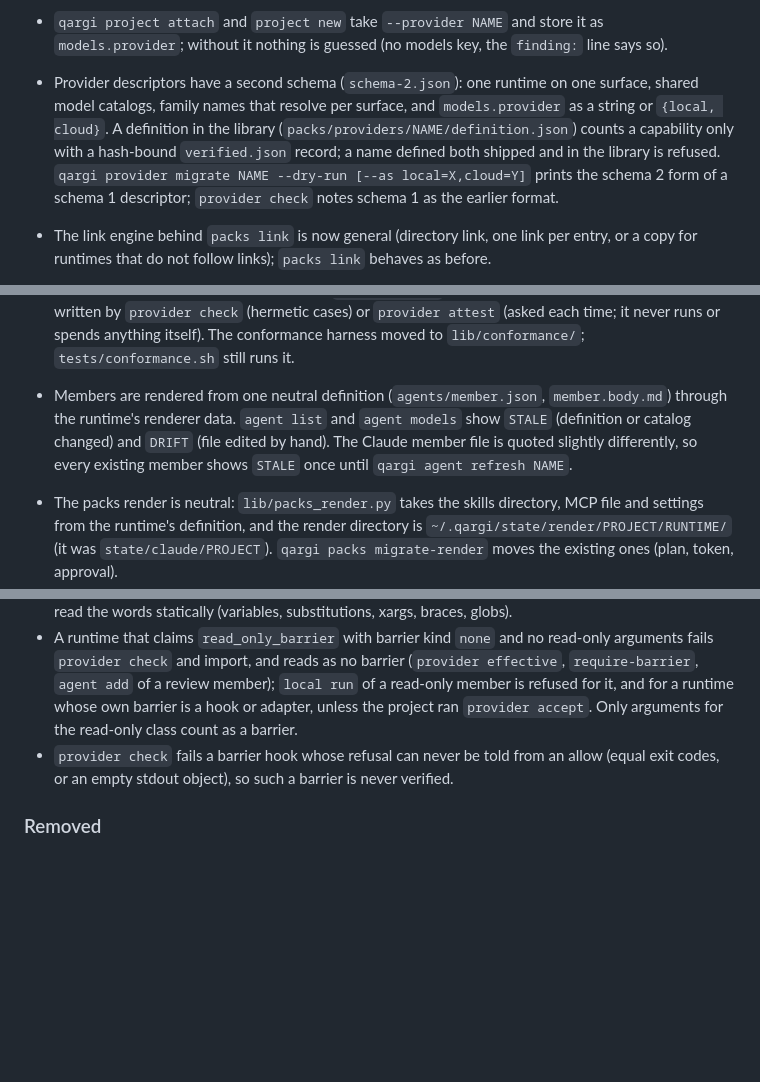
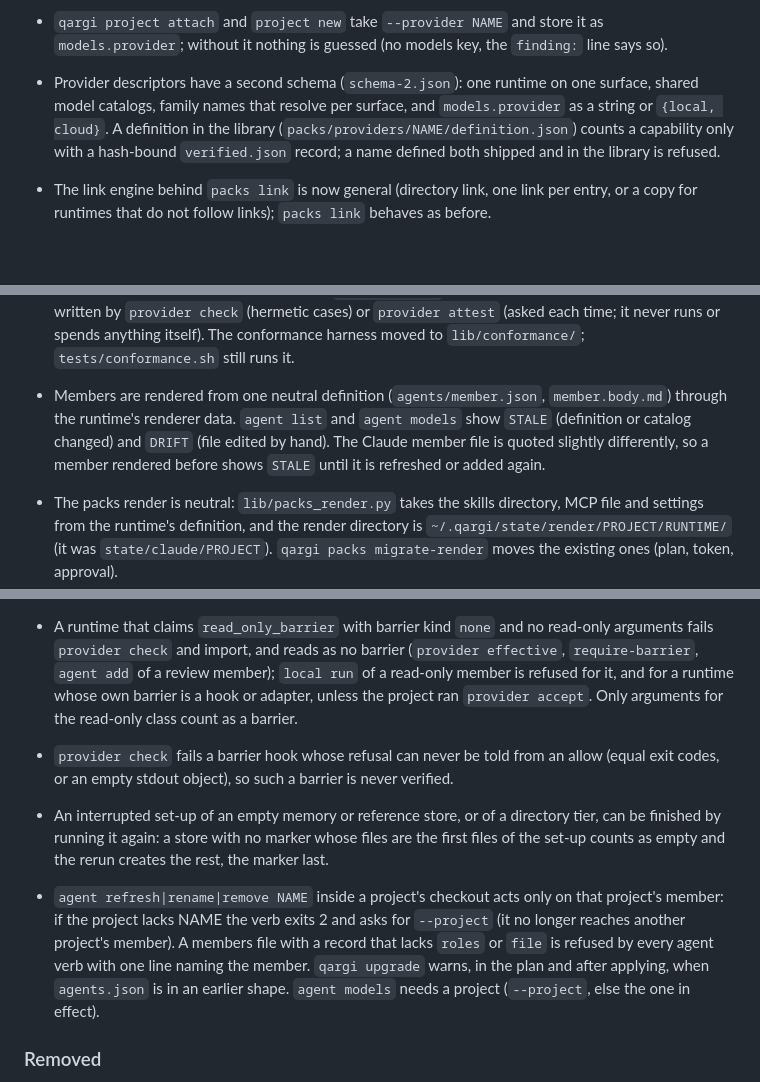
Before and after one commit to rett/qargi, a Markdown page: CHANGELOG.md, 3 parts joined by grey strips. Rendered like a GitHub page; blank space fills up the shorter version.

Commit message:
Changelog: resumable store set-up, project-scoped member verbs, upgrade warning; drop the entries for removed things

```diff
--- a/CHANGELOG.md
+++ b/CHANGELOG.md
@@ -21,7 +21,7 @@ follows [Semantic Versioning](https://semver.org/spec/v2.0.0.html).
 
 - `qargi project attach` and `project new` take `--provider NAME` and store it as `models.provider`; without it nothing is guessed (no models key, the `finding:` line says so).
 
-- Provider descriptors have a second schema (`schema-2.json`): one runtime on one surface, shared model catalogs, family names that resolve per surface, and `models.provider` as a string or `{local, cloud}`. A definition in the library (`packs/providers/NAME/definition.json`) counts a capability only with a hash-bound `verified.json` record; a name defined both shipped and in the library is refused. `qargi provider migrate NAME --dry-run [--as local=X,cloud=Y]` prints the schema 2 form of a schema 1 descriptor; `provider check` notes schema 1 as the earlier format.
+- Provider descriptors have a second schema (`schema-2.json`): one runtime on one surface, shared model catalogs, family names that resolve per surface, and `models.provider` as a string or `{local, cloud}`. A definition in the library (`packs/providers/NAME/definition.json`) counts a capability only with a hash-bound `verified.json` record; a name defined both shipped and in the library is refused.
 - The link engine behind `packs link` is now general (directory link, one link per entry, or a copy for runtimes that do not follow links); `packs link` behaves as before.
 - Claude is shipped as two runtimes of one family: `claude-code` (local) and `claude-platform` (cloud), with a shared model catalog; `provider list|show|check` list them, and the conformance targets are `claude-code` and `claude-platform`. The family name `claude` resolves per surface (a notice says so); there is no runtime named `claude`.
 - `models.provider` can name a runtime per surface: `qargi project set P models.provider.local|cloud NAME`, and `project new|attach` take `--provider-local` and `--provider-cloud` (or `--provider` for one name). `project validate` prints a `finding:` for an unset surface; a verb that needs a surface the answers leave out exits 2 and says which.
@@ -29,7 +29,7 @@ follows [Semantic Versioning](https://semver.org/spec/v2.0.0.html).
 - The skill audit reads the exclusion from the provider's `resources` in every form (settings key at any depth, JSON or TOML, config list, deny list); accepted-skill records gain `resource` and `provider` fields.
 - The member guard takes its hook protocol and its protected directories from the provider definitions (`qargi __guard --provider NAME`); a member is also refused the provider verbs that change a definition, writes under `state/render`, and the link and render scripts of the tool itself. Refusal texts for Claude are unchanged.
 - Provider packs in the library: `qargi provider new|import|seal|remove|enable|disable|attest` for provider, catalog and extension packs. Each is a plan, a token and your approval; a pack with executables also needs `--approve-exec` naming every one. A pack may hold text only: binaries, archives, symlinks and secrets are refused, opaque blobs flagged. A pack counts only while it is what you sealed, and a capability counts only with a `verified.json` record bound to the definition's hash, written by `provider check` (hermetic cases) or `provider attest` (asked each time; it never runs or spends anything itself). The conformance harness moved to `lib/conformance/`; `tests/conformance.sh` still runs it.
-- Members are rendered from one neutral definition (`agents/member.json`, `member.body.md`) through the runtime's renderer data. `agent list` and `agent models` show `STALE` (definition or catalog changed) and `DRIFT` (file edited by hand). The Claude member file is quoted slightly differently, so every existing member shows `STALE` once until `qargi agent refresh NAME`.
+- Members are rendered from one neutral definition (`agents/member.json`, `member.body.md`) through the runtime's renderer data. `agent list` and `agent models` show `STALE` (definition or catalog changed) and `DRIFT` (file edited by hand). The Claude member file is quoted slightly differently, so a member rendered before shows `STALE` until it is refreshed or added again.
 - The packs render is neutral: `lib/packs_render.py` takes the skills directory, MCP file and settings from the runtime's definition, and the render directory is `~/.qargi/state/render/PROJECT/RUNTIME/` (it was `state/claude/PROJECT`). `qargi packs migrate-render` moves the existing ones (plan, token, approval).
 - `qargi project set P models.provider.SURFACE X` refuses a runtime that does not serve that surface (exit 2).
 - `qargi project link|unlink PROJECT [--resource skills,agents,memory]`: one plan and token links the project's skills, agents and memory into the work tree you run it in, each the way the runtime's definition says (a directory link, one link per entry, or a copy); for Claude Code the memory directory becomes a link into `~/.qargi/memory/projects/PROJECT`. A real directory in the way moves to `NAME.qargi-backup`; nothing records which work trees exist. A member's guard refuses both.
@@ -58,6 +58,9 @@ follows [Semantic Versioning](https://semver.org/spec/v2.0.0.html).
 - `models.extensions` and `models.accept_no_barrier` can be changed only by `provider enable|disable` and `provider accept`: `project set` refuses them for everyone, and `project init`, `attach` and `new` refuse a file that adds or changes an entry (dropping one is allowed; restore a project from a file by `project init`, then `provider enable`), the private store has no environment switch, and the member guard refuses a member `project set|init|link|unlink` whenever it cannot read the words statically (variables, substitutions, xargs, braces, globs).
 - A runtime that claims `read_only_barrier` with barrier kind `none` and no read-only arguments fails `provider check` and import, and reads as no barrier (`provider effective`, `require-barrier`, `agent add` of a review member); `local run` of a read-only member is refused for it, and for a runtime whose own barrier is a hook or adapter, unless the project ran `provider accept`. Only arguments for the read-only class count as a barrier.
 - `provider check` fails a barrier hook whose refusal can never be told from an allow (equal exit codes, or an empty stdout object), so such a barrier is never verified.
+
+- An interrupted set-up of an empty memory or reference store, or of a directory tier, can be finished by running it again: a store with no marker whose files are the first files of the set-up counts as empty and the rerun creates the rest, the marker last.
+- `agent refresh|rename|remove NAME` inside a project's checkout acts only on that project's member: if the project lacks NAME the verb exits 2 and asks for `--project` (it no longer reaches another project's member). A members file with a record that lacks `roles` or `file` is refused by every agent verb with one line naming the member. `qargi upgrade` warns, in the plan and after applying, when `agents.json` is in an earlier shape. `agent models` needs a project (`--project`, else the one in effect).
 
 ### Removed
 - Schema 1 provider definitions: `lib/providers/claude.json`, `schema.json`, the `claude/adapter` router, `provider migrate` and all schema-1 code. The bare name `claude` is no longer a runtime (`unknown provider 'claude'`); `models.provider: "claude"` still resolves as the family of `claude-code` and `claude-platform`. `project template` no longer reads a Claude file: roles carry `model: null` until a provider is set.
```
